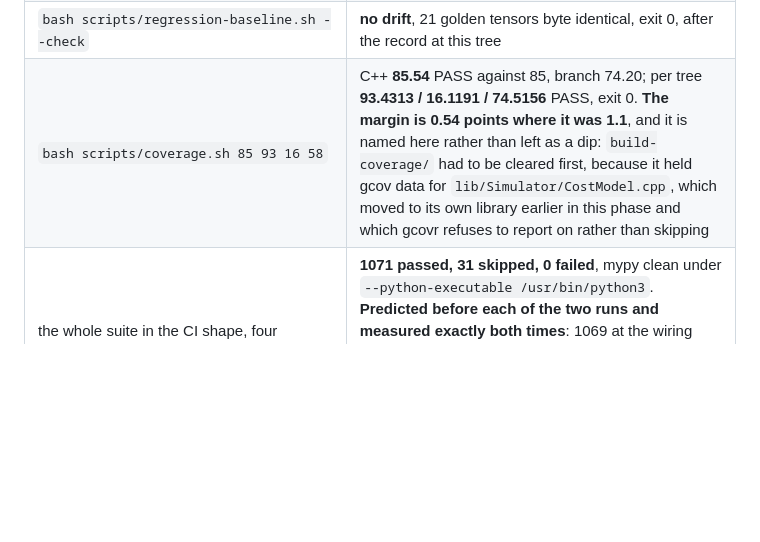
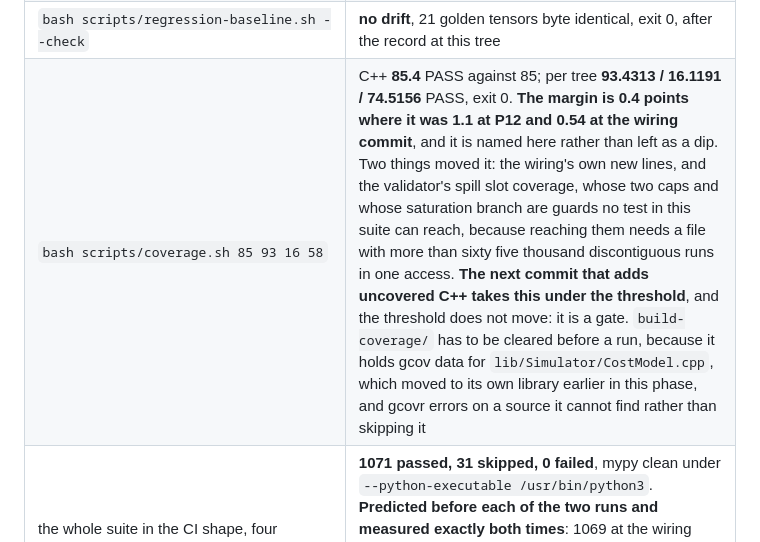
Before and after one commit to Olajide-Badejo/MLIR-Backend-for-a-Simulated-Edge-NPU, a Markdown page: docs/PHASE_STATE.md, the part around the change. Rendered like a GitHub page; blank space fills up the shorter version.

Commit message:
docs: the C++ coverage margin is 0.4 points and the handoff says so
85.4 against a threshold of 85, where it was 1.1 points clear at P12 and 0.54 at
the wiring commit. Two things moved it: the wiring's own new lines, and the
validator's spill slot coverage, whose two caps and whose saturation branch are
guards nothing in this suite can reach, because reaching them needs a file with
more than sixty five thousand discontiguous runs in one access.

The next commit that adds uncovered C++ takes this under the threshold. The
threshold does not move, because it is a gate; what has to move is either the
coverage or the decision about what to do with guards no well formed program can
reach. Named here rather than left for a red to announce it.

```diff
--- a/docs/PHASE_STATE.md
+++ b/docs/PHASE_STATE.md
@@ -759,7 +759,7 @@ touched.**
 | `python experiments/results_to_tex.py --check` | `macros.tex` is up to date, regenerated over the 217 cells |
 | `python scripts/patch-scalesim.py --check` | every edit in place, exit 0 |
 | `bash scripts/regression-baseline.sh --check` | **no drift**, 21 golden tensors byte identical, exit 0, after the record at this tree |
-| `bash scripts/coverage.sh 85 93 16 58` | C++ **85.54** PASS against 85, branch 74.20; per tree **93.4313 / 16.1191 / 74.5156** PASS, exit 0. **The margin is 0.54 points where it was 1.1**, and it is named here rather than left as a dip: `build-coverage/` had to be cleared first, because it held gcov data for `lib/Simulator/CostModel.cpp`, which moved to its own library earlier in this phase and which gcovr refuses to report on rather than skipping |
+| `bash scripts/coverage.sh 85 93 16 58` | C++ **85.4** PASS against 85; per tree **93.4313 / 16.1191 / 74.5156** PASS, exit 0. **The margin is 0.4 points where it was 1.1 at P12 and 0.54 at the wiring commit**, and it is named here rather than left as a dip. Two things moved it: the wiring's own new lines, and the validator's spill slot coverage, whose two caps and whose saturation branch are guards no test in this suite can reach, because reaching them needs a file with more than sixty five thousand discontiguous runs in one access. **The next commit that adds uncovered C++ takes this under the threshold**, and the threshold does not move: it is a gate. `build-coverage/` has to be cleared before a run, because it holds gcov data for `lib/Simulator/CostModel.cpp`, which moved to its own library earlier in this phase, and gcovr errors on a source it cannot find rather than skipping it |
 | the whole suite in the CI shape, four differences | **1071 passed, 31 skipped, 0 failed**, mypy clean under `--python-executable /usr/bin/python3`. **Predicted before each of the two runs and measured exactly both times**: 1069 at the wiring commit, because it adds two lit tests and no pytest case, and 1071 after the two ablation row tests, because neither needs an external tool and both run in either shape |
 | `regression-baseline --check` in the CI shape | **no drift**, exit 0, with both environments named, the count difference printed as 1084 against 1071 and not compared, and three oracle distances reported as inside D-0039's band rather than as silence |
 | the same environment with `NPU_EXTERNAL_TOOLS=1` | `missing_tools` reports **all three**, `scalesim`, `accelergy` and `zigzag`, and `tools_reachable` is false, so the guards fail naming the variable rather than skipping. `test_external_tools.py` is 10 passed in that shape |
```
